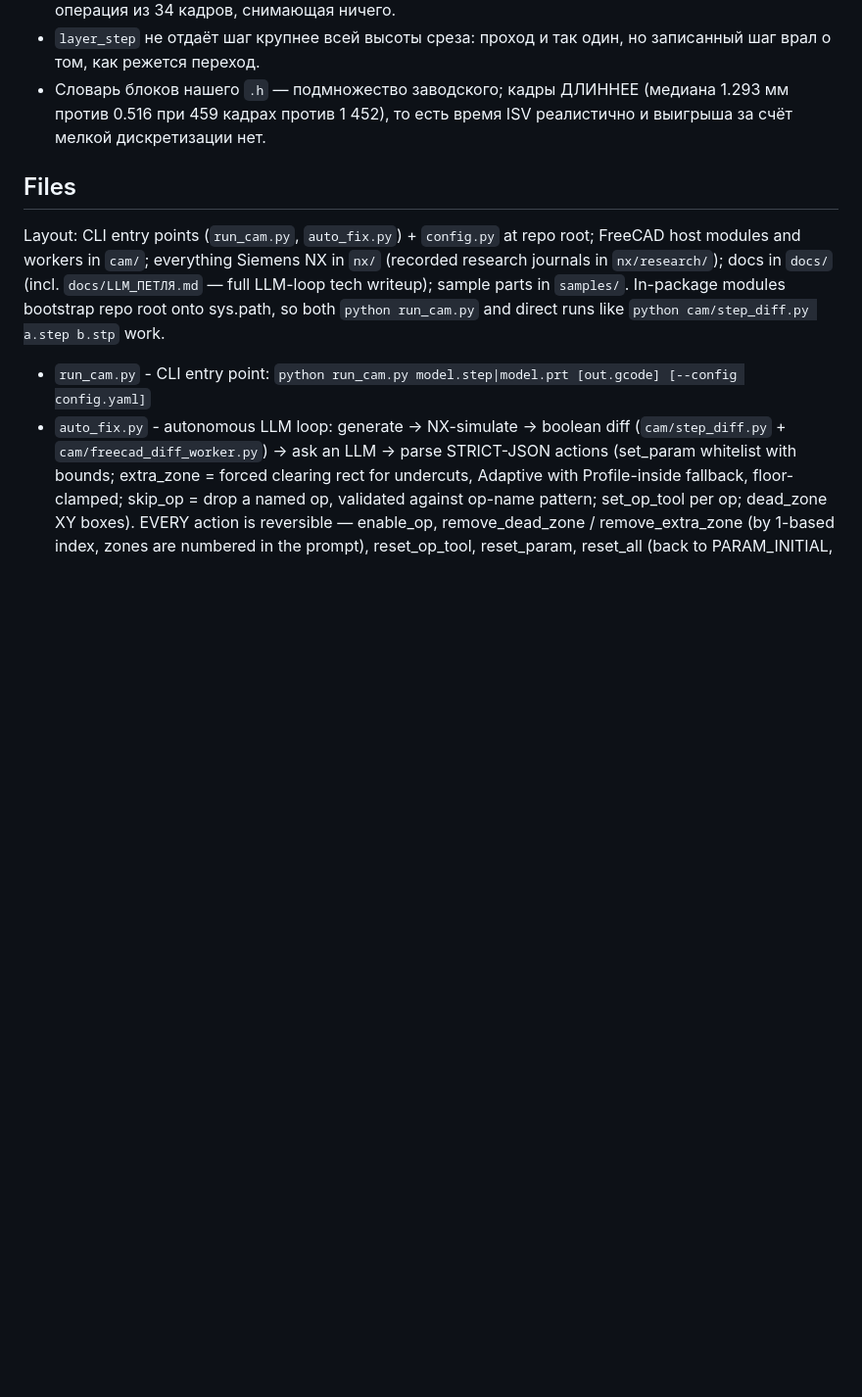
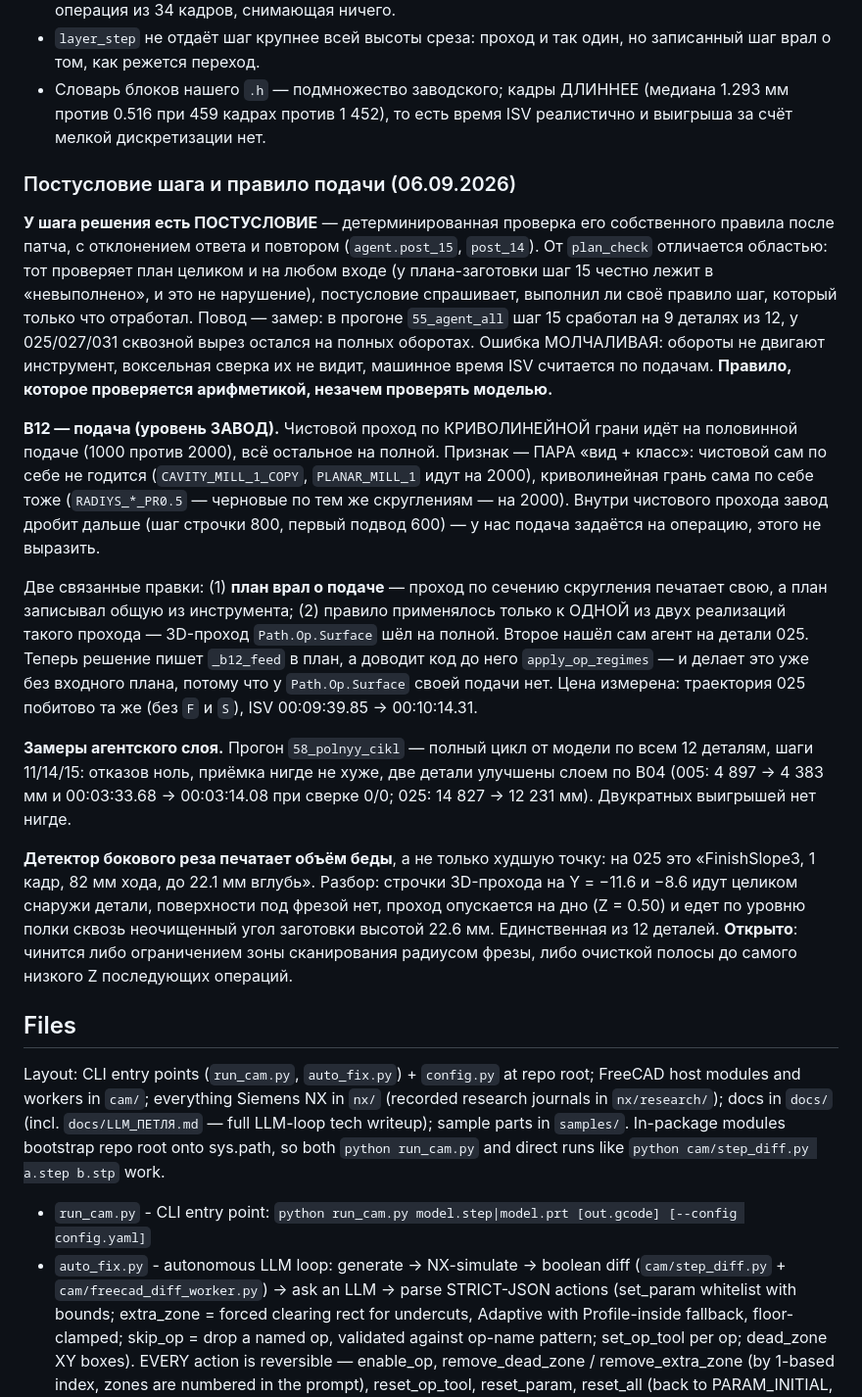
Before and after one commit to RinatFattah/CHPU, a Markdown page: CLAUDE.md, the part around the change. Shown at 98% size. GitHub-like rendering; blank space fills up the shorter version.

Commit message:
docs: постусловие шага, B12 и замеры агентского слоя в CLAUDE.md
Co-Authored-By: Claude Opus 5 <noreply@anthropic.com>

```diff
--- a/CLAUDE.md
+++ b/CLAUDE.md
@@ -258,6 +258,49 @@ it lives in git history if ever needed.
   1.293 мм против 0.516 при 459 кадрах против 1 452), то есть время ISV
   реалистично и выигрыша за счёт мелкой дискретизации нет.
 
+### Постусловие шага и правило подачи (06.09.2026)
+
+**У шага решения есть ПОСТУСЛОВИЕ** — детерминированная проверка его
+собственного правила после патча, с отклонением ответа и повтором
+(`agent.post_15`, `post_14`). От `plan_check` отличается областью: тот проверяет
+план целиком и на любом входе (у плана-заготовки шаг 15 честно лежит в
+«невыполнено», и это не нарушение), постусловие спрашивает, выполнил ли своё
+правило шаг, который только что отработал. Повод — замер: в прогоне
+`55_agent_all` шаг 15 сработал на 9 деталях из 12, у 025/027/031 сквозной вырез
+остался на полных оборотах. Ошибка МОЛЧАЛИВАЯ: обороты не двигают инструмент,
+воксельная сверка их не видит, машинное время ISV считается по подачам.
+**Правило, которое проверяется арифметикой, незачем проверять моделью.**
+
+**B12 — подача (уровень ЗАВОД).** Чистовой проход по КРИВОЛИНЕЙНОЙ грани идёт на
+половинной подаче (1000 против 2000), всё остальное на полной. Признак — ПАРА
+«вид + класс»: чистовой сам по себе не годится (`CAVITY_MILL_1_COPY`,
+`PLANAR_MILL_1` идут на 2000), криволинейная грань сама по себе тоже
+(`RADIYS_*_PR0.5` — черновые по тем же скруглениям — на 2000). Внутри чистового
+прохода завод дробит дальше (шаг строчки 800, первый подвод 600) — у нас подача
+задаётся на операцию, этого не выразить.
+
+Две связанные правки: (1) **план врал о подаче** — проход по сечению скругления
+печатает свою, а план записывал общую из инструмента; (2) правило применялось
+только к ОДНОЙ из двух реализаций такого прохода — 3D-проход `Path.Op.Surface`
+шёл на полной. Второе нашёл сам агент на детали 025. Теперь решение пишет
+`_b12_feed` в план, а доводит код до него `apply_op_regimes` — и делает это уже
+без входного плана, потому что у `Path.Op.Surface` своей подачи нет. Цена
+измерена: траектория 025 побитово та же (без `F` и `S`), ISV 00:09:39.85 →
+00:10:14.31.
+
+**Замеры агентского слоя.** Прогон `58_polnyy_cikl` — полный цикл от модели по
+всем 12 деталям, шаги 11/14/15: отказов ноль, приёмка нигде не хуже, две детали
+улучшены слоем по B04 (005: 4 897 → 4 383 мм и 00:03:33.68 → 00:03:14.08 при
+сверке 0/0; 025: 14 827 → 12 231 мм). Двукратных выигрышей нет нигде.
+
+**Детектор бокового реза печатает объём беды**, а не только худшую точку: на 025
+это «FinishSlope3, 1 кадр, 82 мм хода, до 22.1 мм вглубь». Разбор: строчки
+3D-прохода на Y = −11.6 и −8.6 идут целиком снаружи детали, поверхности под
+фрезой нет, проход опускается на дно (Z = 0.50) и едет по уровню полки сквозь
+неочищенный угол заготовки высотой 22.6 мм. Единственная из 12 деталей.
+**Открыто**: чинится либо ограничением зоны сканирования радиусом фрезы, либо
+очисткой полосы до самого низкого Z последующих операций.
+
 ## Files
 
 Layout: CLI entry points (`run_cam.py`, `auto_fix.py`) + `config.py` at repo root;
```
